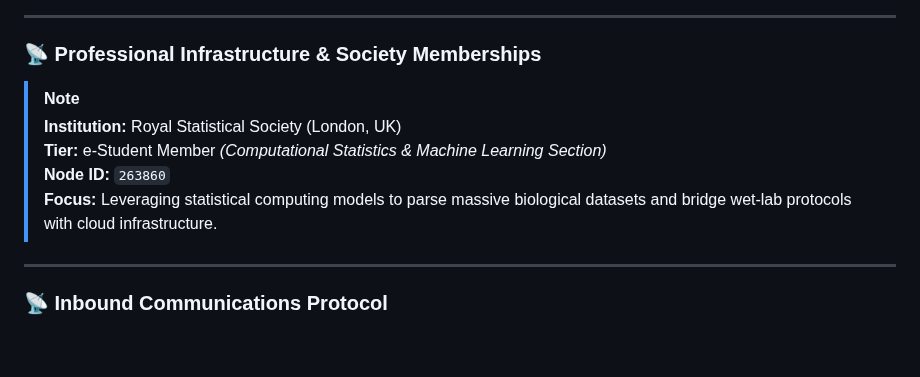
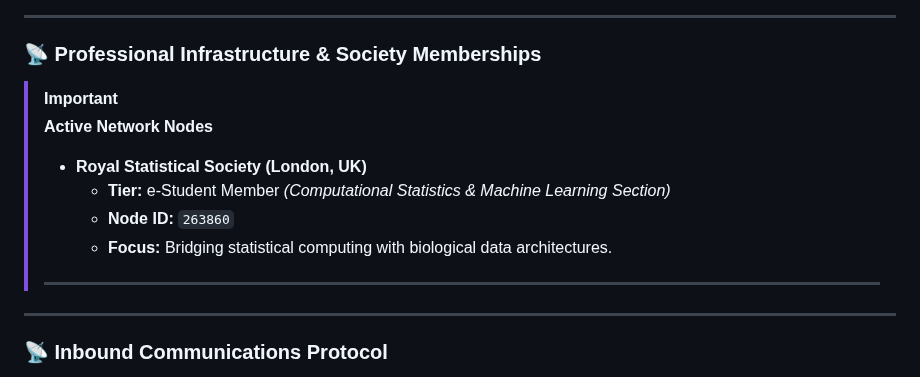
Before and after one commit to d-rupam/d-rupam, a Markdown page: README.md, the part around the change. Drawn GitHub-style; blank space fills up the shorter version.

Commit message:
Revise Royal Statistical Society membership section
Updated membership details for the Royal Statistical Society.

```diff
--- a/README.md
+++ b/README.md
@@ -91,12 +91,15 @@ Bridging the gap between the petri dish and the terminal, I focus on:
 
 ### 📡 Professional Infrastructure & Society Memberships
 
-> [!NOTE]
-> **Institution:** Royal Statistical Society (London, UK)
-> **Tier:** e-Student Member *(Computational Statistics & Machine Learning Section)*
-> **Node ID:** `263860`
-> **Focus:** Leveraging statistical computing models to parse massive biological datasets and bridge wet-lab protocols with cloud infrastructure.
-
+> [!IMPORTANT]
+> **Active Network Nodes**
+>
+> *   **Royal Statistical Society (London, UK)**
+>     *   **Tier:** e-Student Member *(Computational Statistics & Machine Learning Section)*
+>     *   **Node ID:** `263860`
+>     *   **Focus:** Bridging statistical computing with biological data architectures.
+>
+> ---
 ---
 ### 📡 Inbound Communications Protocol
 
```
